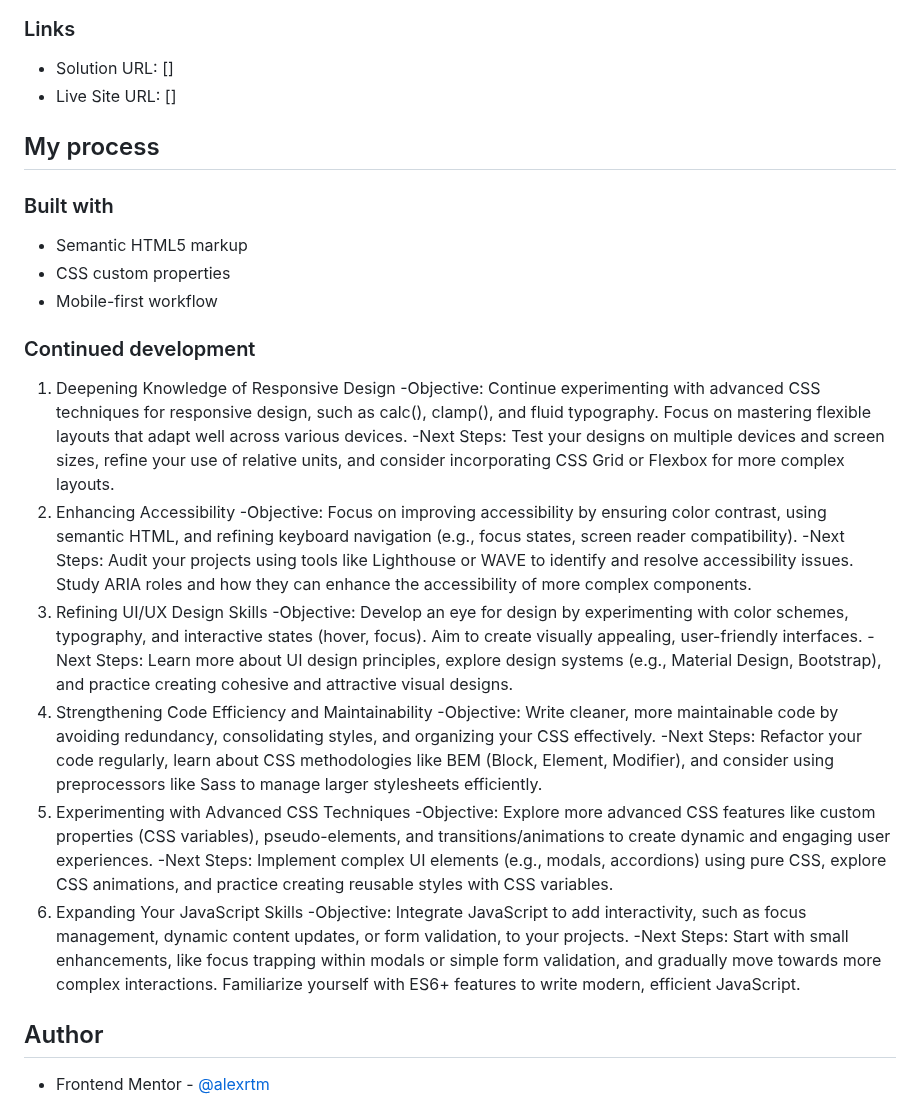
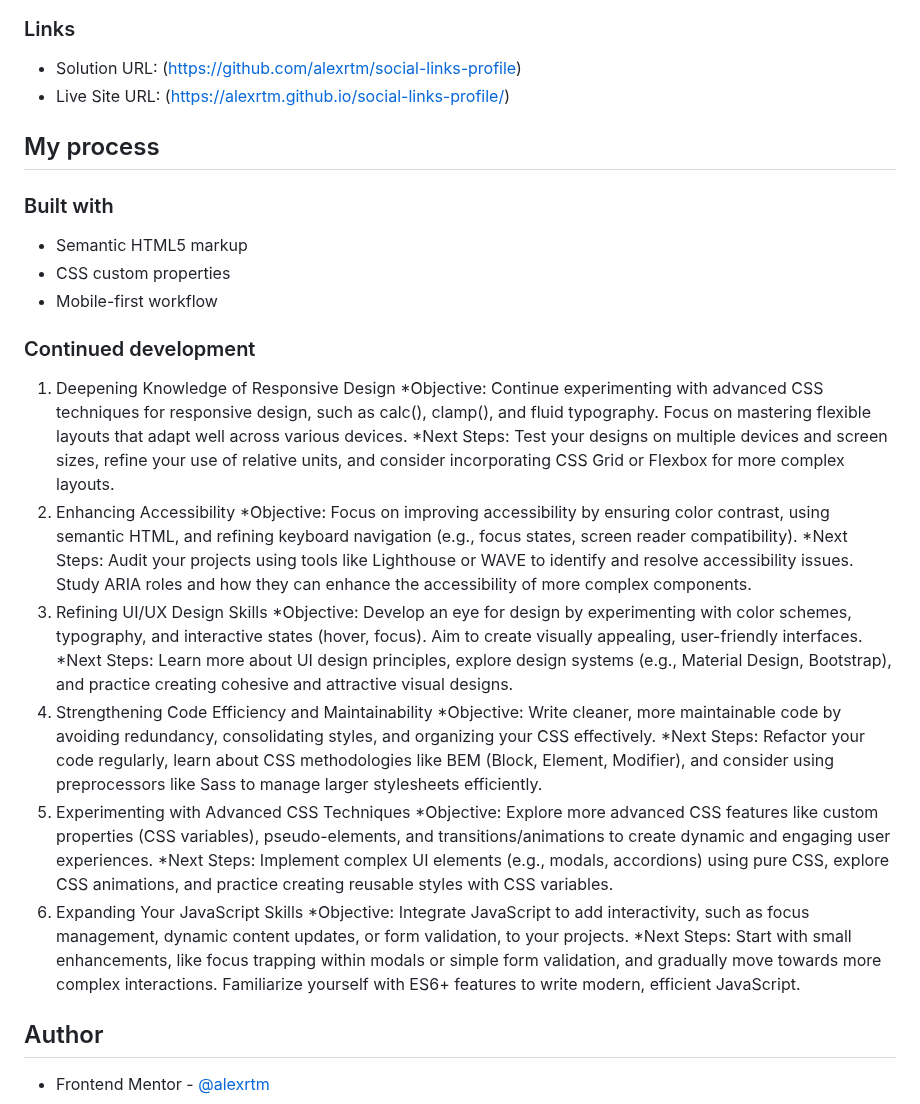
Before and after one commit to alexrtm/social-links-profile, a Markdown page: README.md, the part around the change. Rendered like a GitHub page.

```diff
--- a/README.md
+++ b/README.md
@@ -28,8 +28,8 @@ Users should be able to:
 
 ### Links
 
-- Solution URL: []
-- Live Site URL: []
+- Solution URL: (https://github.com/alexrtm/social-links-profile)
+- Live Site URL: (https://alexrtm.github.io/social-links-profile/)
 
 ## My process
 
@@ -42,23 +42,23 @@ Users should be able to:
 ### Continued development
 
 1. Deepening Knowledge of Responsive Design
-  -Objective: Continue experimenting with advanced CSS techniques for responsive design, such as calc(), clamp(), and fluid typography. Focus on mastering flexible layouts that adapt well across various devices.
-  -Next Steps: Test your designs on multiple devices and screen sizes, refine your use of relative units, and consider incorporating CSS Grid or Flexbox for more complex layouts.
+  *Objective: Continue experimenting with advanced CSS techniques for responsive design, such as calc(), clamp(), and fluid typography. Focus on mastering flexible layouts that adapt well across various devices.
+  *Next Steps: Test your designs on multiple devices and screen sizes, refine your use of relative units, and consider incorporating CSS Grid or Flexbox for more complex layouts.
 2. Enhancing Accessibility
-  -Objective: Focus on improving accessibility by ensuring color contrast, using semantic HTML, and refining keyboard navigation (e.g., focus states, screen reader compatibility).
-  -Next Steps: Audit your projects using tools like Lighthouse or WAVE to identify and resolve accessibility issues. Study ARIA roles and how they can enhance the accessibility of more complex components.
+  *Objective: Focus on improving accessibility by ensuring color contrast, using semantic HTML, and refining keyboard navigation (e.g., focus states, screen reader compatibility).
+  *Next Steps: Audit your projects using tools like Lighthouse or WAVE to identify and resolve accessibility issues. Study ARIA roles and how they can enhance the accessibility of more complex components.
 3. Refining UI/UX Design Skills
-  -Objective: Develop an eye for design by experimenting with color schemes, typography, and interactive states (hover, focus). Aim to create visually appealing, user-friendly interfaces.
-  -Next Steps: Learn more about UI design principles, explore design systems (e.g., Material Design, Bootstrap), and practice creating cohesive and attractive visual designs.
+  *Objective: Develop an eye for design by experimenting with color schemes, typography, and interactive states (hover, focus). Aim to create visually appealing, user-friendly interfaces.
+  *Next Steps: Learn more about UI design principles, explore design systems (e.g., Material Design, Bootstrap), and practice creating cohesive and attractive visual designs.
 4. Strengthening Code Efficiency and Maintainability
-  -Objective: Write cleaner, more maintainable code by avoiding redundancy, consolidating styles, and organizing your CSS effectively.
-  -Next Steps: Refactor your code regularly, learn about CSS methodologies like BEM (Block, Element, Modifier), and consider using preprocessors like Sass to manage larger stylesheets efficiently.
+  *Objective: Write cleaner, more maintainable code by avoiding redundancy, consolidating styles, and organizing your CSS effectively.
+  *Next Steps: Refactor your code regularly, learn about CSS methodologies like BEM (Block, Element, Modifier), and consider using preprocessors like Sass to manage larger stylesheets efficiently.
 5. Experimenting with Advanced CSS Techniques
-  -Objective: Explore more advanced CSS features like custom properties (CSS variables), pseudo-elements, and transitions/animations to create dynamic and engaging user experiences.
-  -Next Steps: Implement complex UI elements (e.g., modals, accordions) using pure CSS, explore CSS animations, and practice creating reusable styles with CSS variables.
+  *Objective: Explore more advanced CSS features like custom properties (CSS variables), pseudo-elements, and transitions/animations to create dynamic and engaging user experiences.
+  *Next Steps: Implement complex UI elements (e.g., modals, accordions) using pure CSS, explore CSS animations, and practice creating reusable styles with CSS variables.
 6. Expanding Your JavaScript Skills
-  -Objective: Integrate JavaScript to add interactivity, such as focus management, dynamic content updates, or form validation, to your projects.
-  -Next Steps: Start with small enhancements, like focus trapping within modals or simple form validation, and gradually move towards more complex interactions. Familiarize yourself with ES6+ features to write modern, efficient JavaScript.
+  *Objective: Integrate JavaScript to add interactivity, such as focus management, dynamic content updates, or form validation, to your projects.
+  *Next Steps: Start with small enhancements, like focus trapping within modals or simple form validation, and gradually move towards more complex interactions. Familiarize yourself with ES6+ features to write modern, efficient JavaScript.
 
 ## Author
 
```
